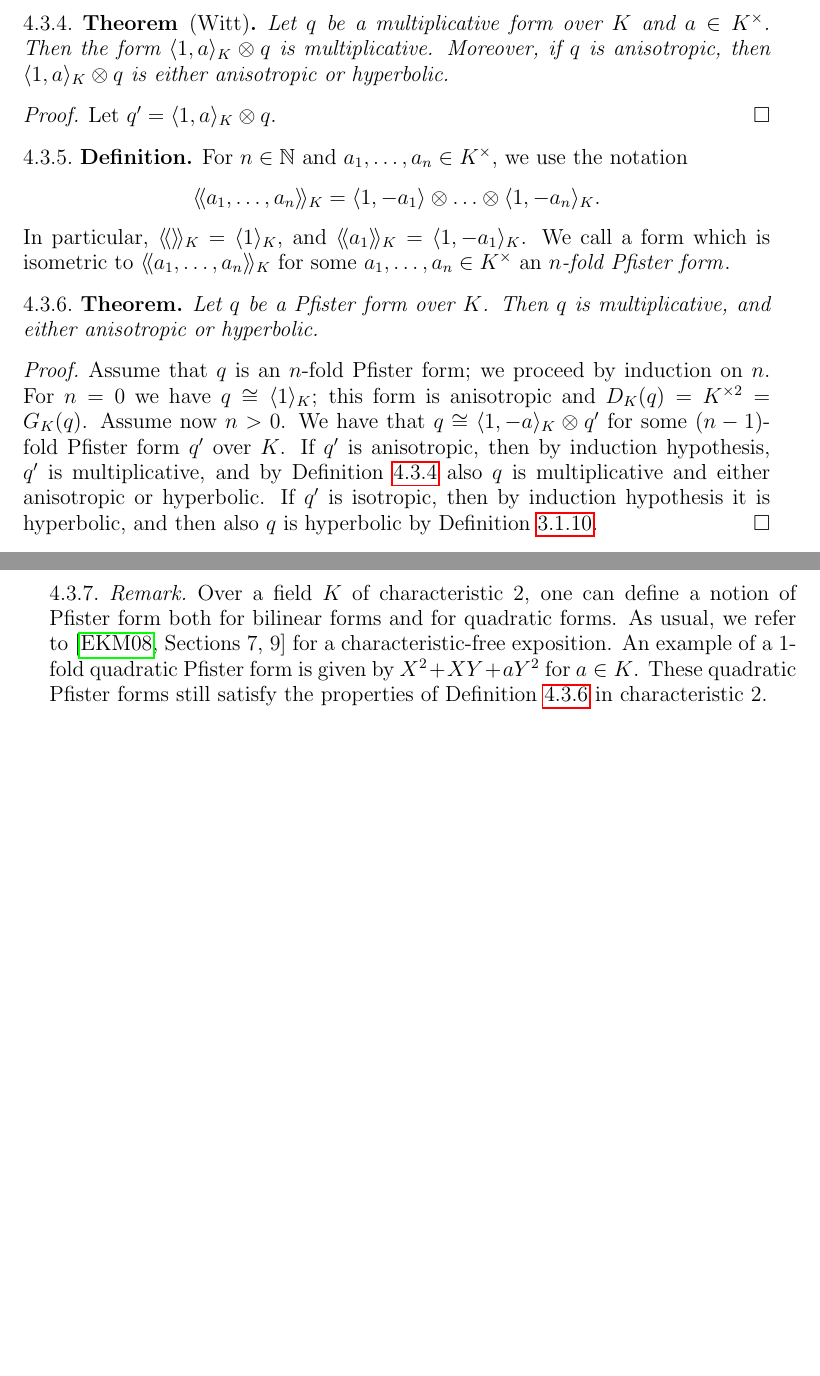
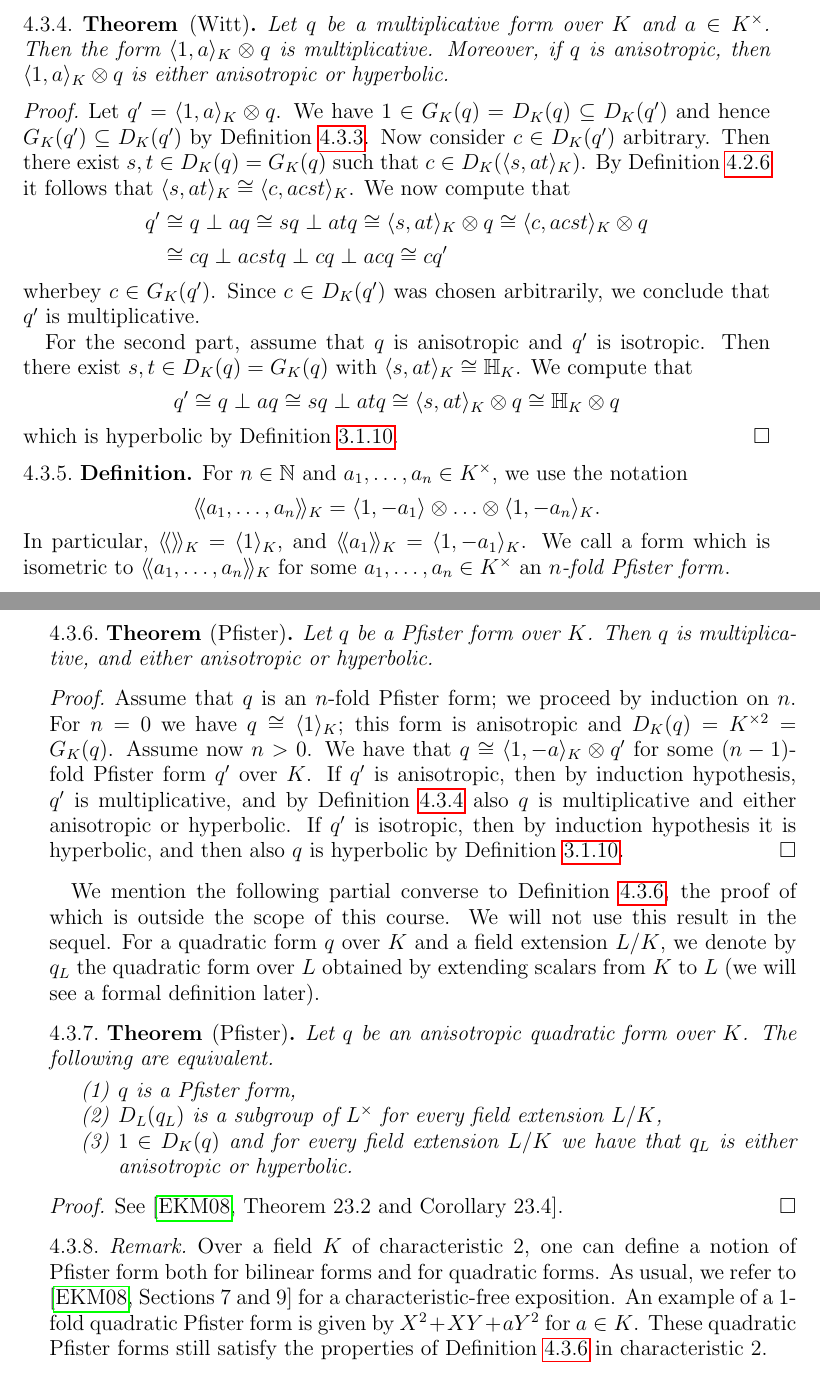
Before and after one commit to DaNicolas/QF2022-2023, a LaTeX paper (Lecture-notes.tex): two parts of pages 21 and 22 of 24 before the commit and two parts of pages 21 and 22 of 25 after it, joined at a grey line, cut so that both start at the same text, the shorter picture padded with empty space. Compiled offline with pdfLaTeX.

Commit message:
completed proof Witt's theorem, added exercise

```diff
--- a/Lecture-notes.tex
+++ b/Lecture-notes.tex
@@ -1004,7 +1004,23 @@ Then the form $\langle 1, a \rangle_K \otimes q$ is multiplicative.
 Moreover, if $q$ is anisotropic, then $\langle 1, a \rangle_K \otimes q$ is either anisotropic or hyperbolic.
 \end{thm}
 \begin{proof}
-Let $q' = \langle 1, a \rangle_K \otimes q$. %TODO
+Let $q' = \langle 1, a \rangle_K \otimes q$. We have $1 \in G_K(q) = D_K(q) \subseteq D_K(q')$ and hence $G_K(q') \subseteq D_K(q')$ by \Cref{P:GKq-properties}.
+Now consider $c \in D_K(q')$ arbitrary.
+Then there exist $s, t \in D_K(q) = G_K(q)$ such that $c \in D_K(\langle s, at \rangle_K)$.
+By \Cref{P:binary-form-determinant} it follows that $\langle s, at \rangle_K \cong \langle c, acst \rangle_K$.
+We now compute that
+\begin{align*}
+q' &\cong q \perp a q \cong sq \perp atq \cong \langle s, at \rangle_K \otimes q \cong \langle c, acst \rangle_K \otimes q \\
+&\cong cq \perp acstq \perp cq \perp acq \cong cq'
+\end{align*}
+wherbey $c \in G_K(q')$.
+Since $c \in D_K(q')$ was chosen arbitrarily, we conclude that $q'$ is multiplicative.
+
+For the second part, assume that $q$ is anisotropic and $q'$ is isotropic.
+Then there exist $s, t \in D_K(q) = G_K(q)$ with $\langle s, at \rangle_K \cong \mbb{H}_K$.
+We compute that
+$$ q' \cong q \perp aq \cong sq \perp atq \cong \langle s, at \rangle_K \otimes q \cong \mbb{H}_K \otimes q $$
+which is hyperbolic by \Cref{C:tensor-product-hyperbolic}.
 \end{proof}
 \begin{defi}
 For $n \in \nat$ and $a_1, \ldots, a_n \in K^\times$, we use the notation
@@ -1012,7 +1028,7 @@ $$ \llangle a_1, \ldots, a_n \rrangle_K = \langle 1, -a_1 \rangle \otimes \ldots
 In particular, $\llangle \rrangle_K = \langle 1 \rangle_K$, and $\llangle a_1 \rrangle_K = \langle 1, -a_1 \rangle_K$.
 We call a form which is isometric to $\llangle a_1, \ldots, a_n \rrangle_K$ for some $a_1, \ldots, a_n \in K^\times$ an \emph{$n$-fold Pfister form}\index{Pfister form}.
 \end{defi}
-\begin{thm}\label{T:Pfister-forms}
+\begin{thm}[Pfister]\label{T:Pfister-forms}
 Let $q$ be a Pfister form over $K$.
 Then $q$ is multiplicative, and either anisotropic or hyperbolic.
 \end{thm}
@@ -1024,9 +1040,24 @@ We have that $q \cong \langle 1, -a \rangle_K \otimes q'$ for some $(n-1)$-fold
 If $q'$ is anisotropic, then by induction hypothesis, $q'$ is multiplicative, and by \Cref{T:Witt-multiplicative-forms} also $q$ is multiplicative and either anisotropic or hyperbolic.
 If $q'$ is isotropic, then by induction hypothesis it is hyperbolic, and then also $q$ is hyperbolic by \Cref{C:tensor-product-hyperbolic}.
 \end{proof}
+We mention the following partial converse to \Cref{T:Pfister-forms}, the proof of which is outside the scope of this course.
+We will not use this result in the sequel.
+For a quadratic form $q$ over $K$ and a field extension $L/K$, we denote by $q_L$ the quadratic form over $L$ obtained by extending scalars from $K$ to $L$ (we will see a formal definition later).
+\begin{thm}[Pfister]
+Let $q$ be an anisotropic quadratic form over $K$.
+The following are equivalent.
+\begin{enumerate}
+\item $q$ is a Pfister form,
+\item $D_L(q_L)$ is a subgroup of $L^\times$ for every field extension $L/K$,
+\item $1 \in D_K(q)$ and for every field extension $L/K$ we have that $q_L$ is either anisotropic or hyperbolic.
+\end{enumerate}
+\end{thm}
+\begin{proof}
+See \autocite[Theorem 23.2 and Corollary 23.4]{ElmanKarpenkoMerkurjev}.
+\end{proof}
 \begin{rem}
 Over a field $K$ of characteristic $2$, one can define a notion of Pfister form both for bilinear forms and for quadratic forms.
-As usual, we refer to \autocite[Sections 7, 9]{ElmanKarpenkoMerkurjev} for a characteristic-free exposition.
+As usual, we refer to \autocite[Sections 7 and 9]{ElmanKarpenkoMerkurjev} for a characteristic-free exposition.
 An example of a $1$-fold quadratic Pfister form is given by $X^2 + XY + aY^2$ for $a \in K$.
 These quadratic Pfister forms still satisfy the properties of \Cref{T:Pfister-forms} in characteristic $2$.
 \end{rem}
```
Also changed, not shown: Lecture-notes.tex (6 more changed lines).
